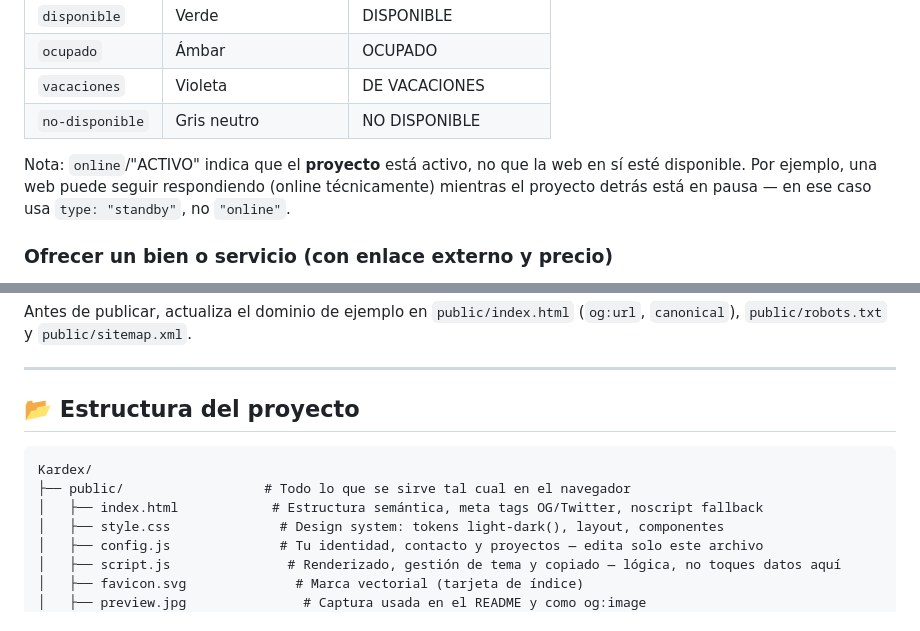
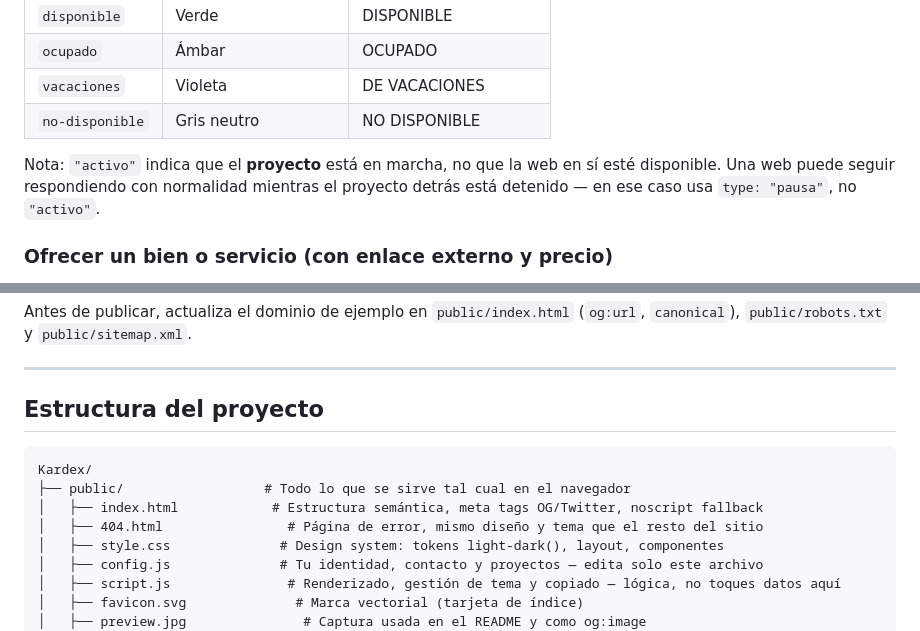
Before and after one commit to tronarite/kardex, a Markdown page: README.md, 2 parts joined by grey strips. GitHub-like rendering.

````diff
--- a/README.md
+++ b/README.md
@@ -114,7 +139,7 @@ Este es un catálogo **distinto** al de arriba: no describe el estado de un proy
 | `vacaciones` | Violeta | DE VACACIONES |
 | `no-disponible` | Gris neutro | NO DISPONIBLE |
 
-Nota: `online`/"ACTIVO" indica que el **proyecto** está activo, no que la web en sí esté disponible. Por ejemplo, una web puede seguir respondiendo (online técnicamente) mientras el proyecto detrás está en pausa — en ese caso usa `type: "standby"`, no `"online"`.
+Nota: `"activo"` indica que el **proyecto** está en marcha, no que la web en sí esté disponible. Una web puede seguir respondiendo con normalidad mientras el proyecto detrás está detenido — en ese caso usa `type: "pausa"`, no `"activo"`.
 
 ### Ofrecer un bien o servicio (con enlace externo y precio)
 Para un proyecto que en realidad es algo que ofreces (no un enlace a tu propio trabajo), pon `label: "SERVICIO"` (o el texto que prefieras) con `url` apuntando a otra web donde se explica en detalle, y elige el `type` según si ya está disponible o no. El campo opcional `priceRange` añade un precio o rango de precios junto al indicador:
@@ -154,12 +179,13 @@ Antes de publicar, actualiza el dominio de ejemplo en `public/index.html` (`og:u
 
 ---
 
-## 📂 Estructura del proyecto
+## Estructura del proyecto
 
 ```
 Kardex/
 ├── public/                  # Todo lo que se sirve tal cual en el navegador
 │   ├── index.html            # Estructura semántica, meta tags OG/Twitter, noscript fallback
+│   ├── 404.html                # Página de error, mismo diseño y tema que el resto del sitio
 │   ├── style.css              # Design system: tokens light-dark(), layout, componentes
 │   ├── config.js              # Tu identidad, contacto y proyectos — edita solo este archivo
 │   ├── script.js               # Renderizado, gestión de tema y copiado — lógica, no toques datos aquí
````
Also changed, not shown: other parts of README.md (+31 -6 lines).
